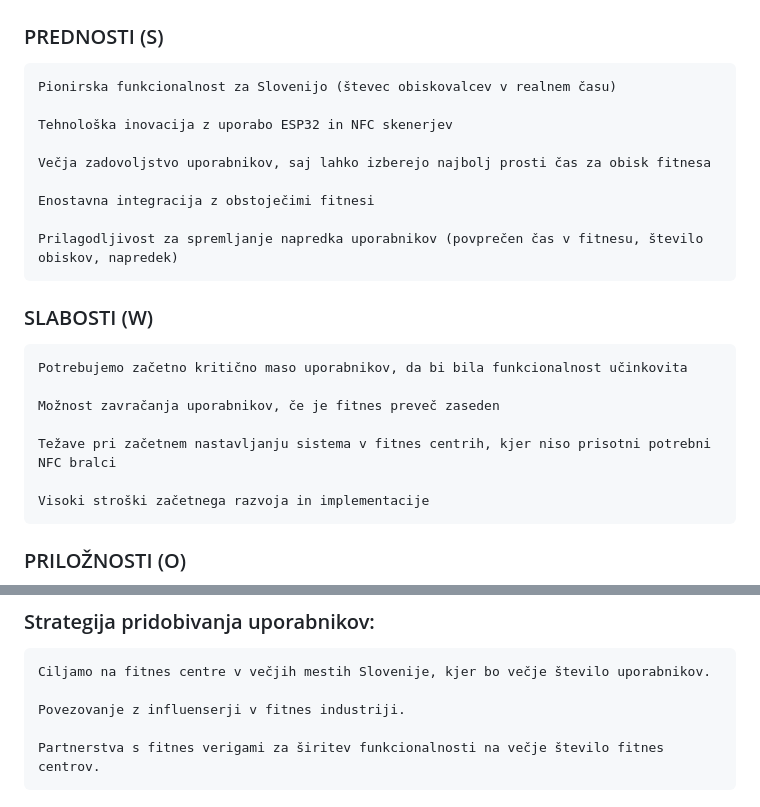
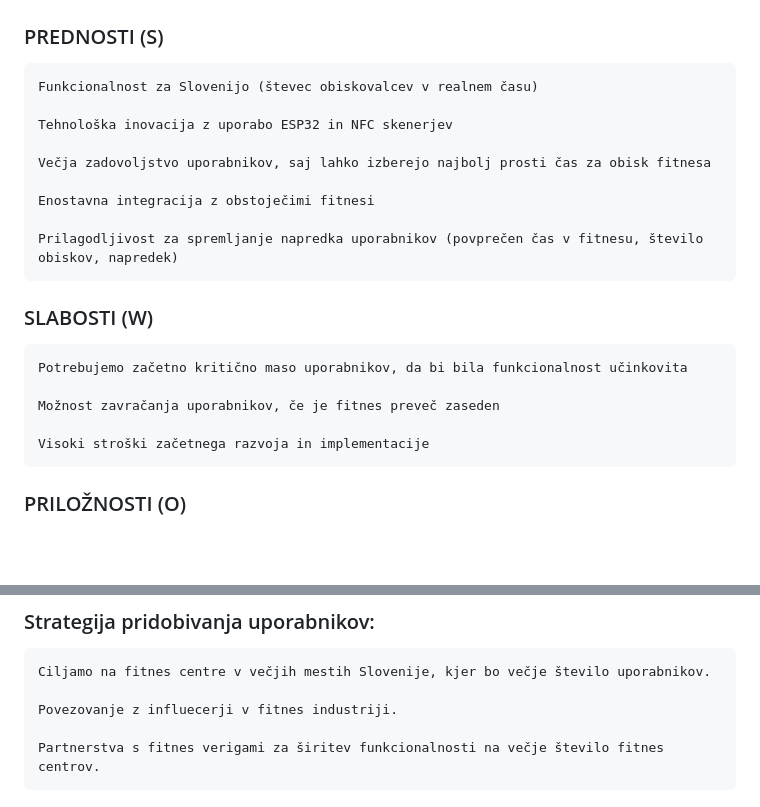
Before and after one commit to Kos1r/Zakljucna, a Markdown page: README.md, 2 parts joined by grey strips. Drawn GitHub-style; blank space fills up the shorter version.

Commit message:
Koncna verzija

```diff
--- a/README.md
+++ b/README.md
@@ -31,7 +31,7 @@ Naša stran je prva v Sloveniji z vključeno funkcionalnostjo za spremljanje št
 ## SWOT analiza
 ### PREDNOSTI (S)
 
-    Pionirska funkcionalnost za Slovenijo (števec obiskovalcev v realnem času)
+    Funkcionalnost za Slovenijo (števec obiskovalcev v realnem času)
 
     Tehnološka inovacija z uporabo ESP32 in NFC skenerjev
 
@@ -46,8 +46,6 @@ Naša stran je prva v Sloveniji z vključeno funkcionalnostjo za spremljanje št
     Potrebujemo začetno kritično maso uporabnikov, da bi bila funkcionalnost učinkovita
 
     Možnost zavračanja uporabnikov, če je fitnes preveč zaseden
-
-    Težave pri začetnem nastavljanju sistema v fitnes centrih, kjer niso prisotni potrebni NFC bralci
 
     Visoki stroški začetnega razvoja in implementacije
 
@@ -100,7 +98,7 @@ Naša stran je prva v Sloveniji z vključeno funkcionalnostjo za spremljanje št
 
     Ciljamo na fitnes centre v večjih mestih Slovenije, kjer bo večje število uporabnikov.
 
-    Povezovanje z influenserji v fitnes industriji.
+    Povezovanje z influecerji v fitnes industriji.
 
     Partnerstva s fitnes verigami za širitev funkcionalnosti na večje število fitnes centrov.
 
```
Also changed, not shown: other parts of README.md (+1 -1 lines).
